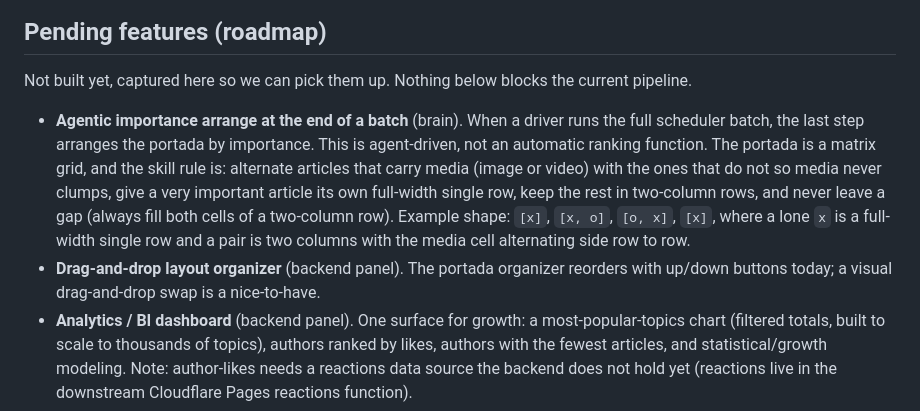
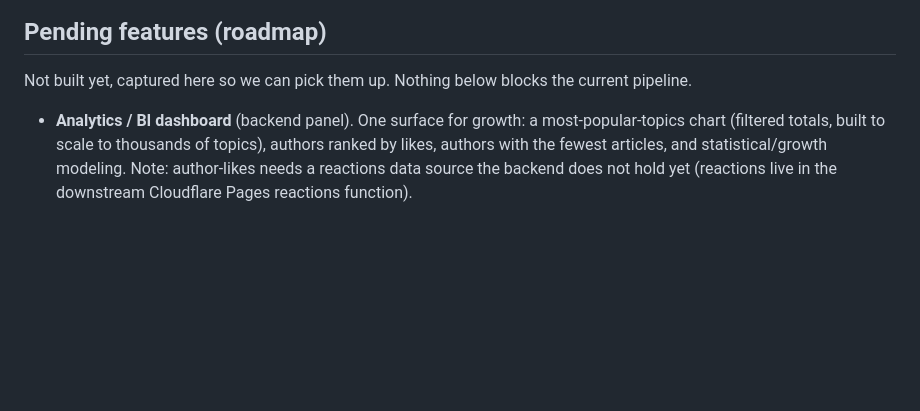
Before and after one commit to hec-ovi/censurado-web-brain, a Markdown page: README.md, the part around the change. Rendered like a GitHub page; blank space fills up the shorter version.

Commit message:
Retire the built drag-and-drop and importance-arrange roadmap bullets
Both shipped: the portada organizer now has snap-zone drag-and-drop, and the batch tail
arranges each day's front page through the portal-review walk. The README describes current
state, so they leave the pending list (git history keeps the record). Analytics/BI and Rebel
Forge stay pending.

```diff
--- a/README.md
+++ b/README.md
@@ -228,8 +228,6 @@ All config lives in `.env` (see `.env.example`). The non-secret defaults target
 
 Not built yet, captured here so we can pick them up. Nothing below blocks the current pipeline.
 
-- **Agentic importance arrange at the end of a batch** (brain). When a driver runs the full scheduler batch, the last step arranges the portada by importance. This is agent-driven, not an automatic ranking function. The portada is a matrix grid, and the skill rule is: alternate articles that carry media (image or video) with the ones that do not so media never clumps, give a very important article its own full-width single row, keep the rest in two-column rows, and never leave a gap (always fill both cells of a two-column row). Example shape: `[x]`, `[x, o]`, `[o, x]`, `[x]`, where a lone `x` is a full-width single row and a pair is two columns with the media cell alternating side row to row.
-- **Drag-and-drop layout organizer** (backend panel). The portada organizer reorders with up/down buttons today; a visual drag-and-drop swap is a nice-to-have.
 - **Analytics / BI dashboard** (backend panel). One surface for growth: a most-popular-topics chart (filtered totals, built to scale to thousands of topics), authors ranked by likes, authors with the fewest articles, and statistical/growth modeling. Note: author-likes needs a reactions data source the backend does not hold yet (reactions live in the downstream Cloudflare Pages reactions function).
 - **Rebel Forge integration.** Integrate the Rebel Forge functionality (a separate GitHub repo). Pending, scope defined when picked up.
 
```
